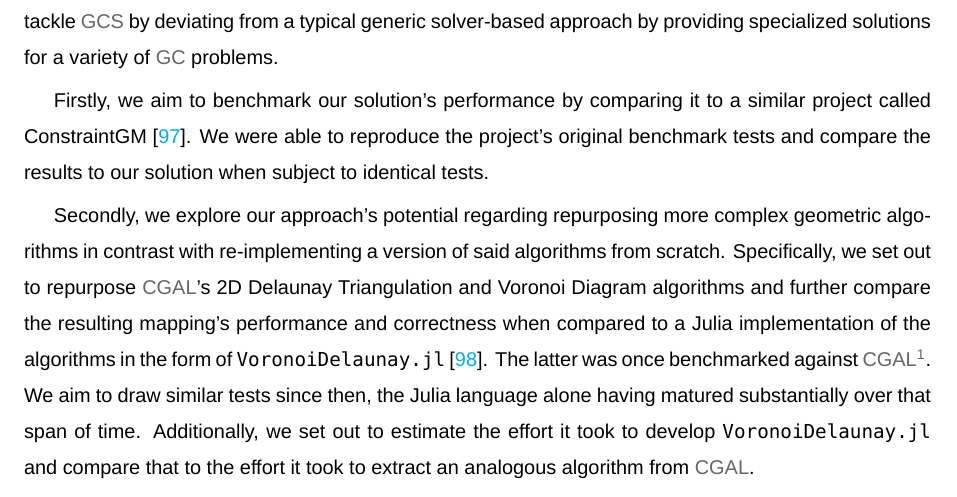
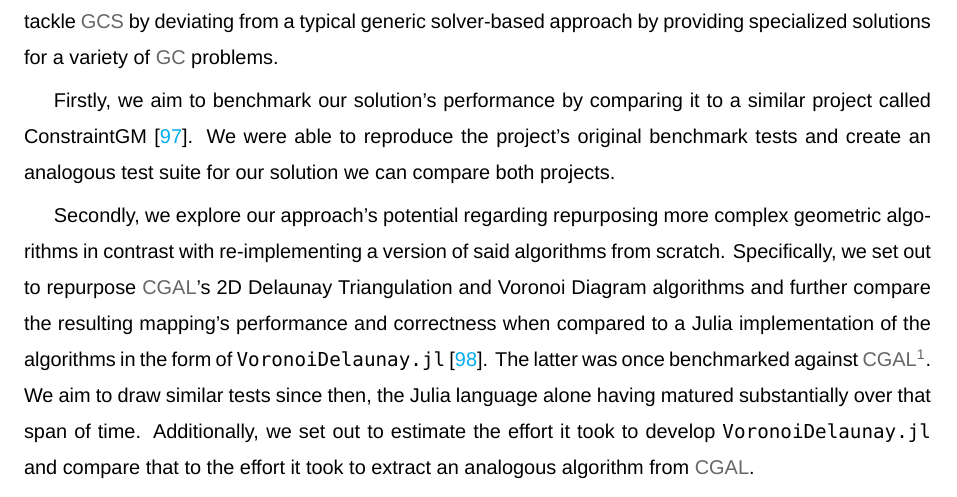
Before and after one commit to ist181045/thesis, a LaTeX thesis (src/main.tex, which reads src/tex/evaluation.tex): part of page 59 of 102, cut so that both start at the same text. Compiled offline with XeLaTeX; a missing font is replaced by an installed copy or a similar font.

Commit message:
Tweak a sentence in Evaluation intro
Still not sure if I'm happy with that

```diff
--- a/src/tex/evaluation.tex
+++ b/src/tex/evaluation.tex
@@ -10,8 +10,8 @@ of \ac{GC} problems.
 
 Firstly, we aim to benchmark our solution's performance by comparing it to a
 similar project called ConstraintGM~\cite{Pinheiro:2016:MGR}.  We were able to
-reproduce the project's original benchmark tests and compare the results to our
-solution when subject to identical tests.
+reproduce the project's original benchmark tests and create an analogous test
+suite for our solution we can compare both projects.
 
 Secondly, we explore our approach's potential regarding repurposing more complex
 geometric algorithms in contrast with re-implementing a version of said
```
